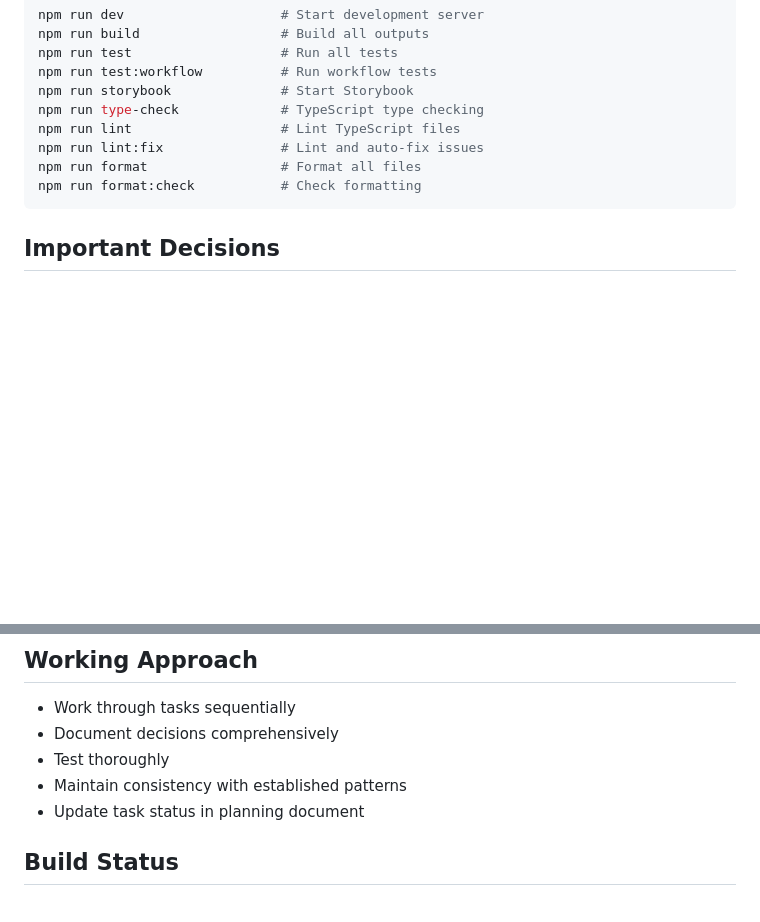
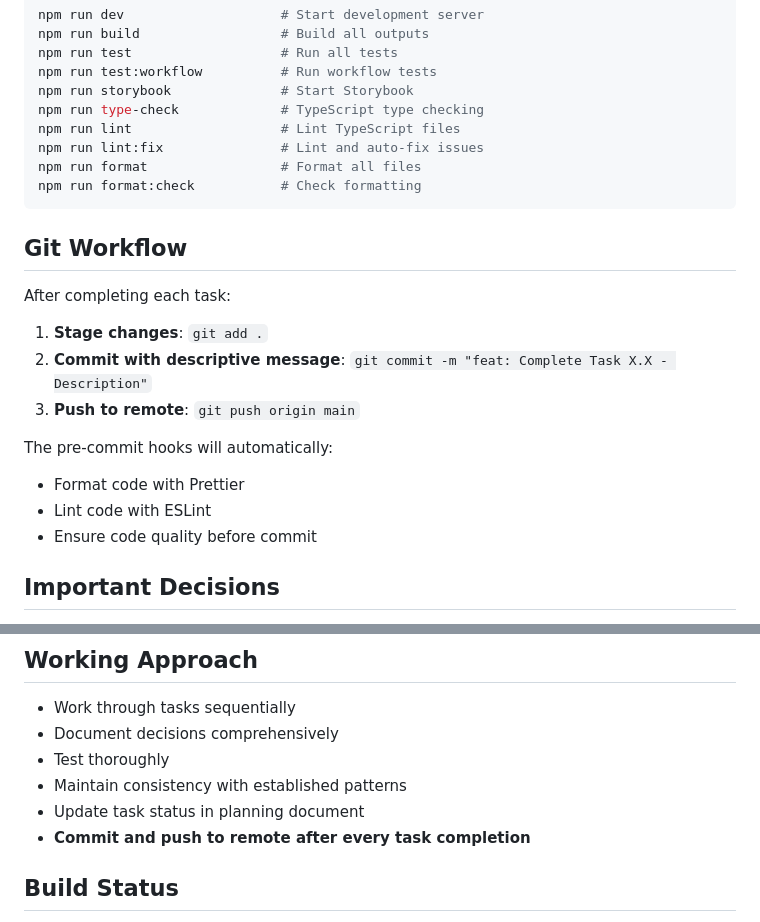
Before and after one commit to aaronsleeper/design-system, a Markdown page: working-context.md, 2 parts joined by grey strips. Rendered like a GitHub page; blank space fills up the shorter version.

Commit message:
docs: Update instructions to include commit and push after every task
- Add git workflow section to working-context.md
- Update instructions in pre-implementation-planning.md
- Document the commit and push requirement for all future tasks

````diff
--- a/working-context.md
+++ b/working-context.md
@@ -87,6 +87,19 @@ npm run format                 # Format all files
 npm run format:check           # Check formatting
 ```
 
+## Git Workflow
+
+After completing each task:
+
+1. **Stage changes**: `git add .`
+2. **Commit with descriptive message**: `git commit -m "feat: Complete Task X.X - Description"`
+3. **Push to remote**: `git push origin main`
+
+The pre-commit hooks will automatically:
+- Format code with Prettier
+- Lint code with ESLint
+- Ensure code quality before commit
+
 ## Important Decisions
 
 - Font sizes: font-size-1, font-size-2, etc. (not font-xs, font-sm)
@@ -120,6 +133,7 @@ npm run format:check           # Check formatting
 - Test thoroughly
 - Maintain consistency with established patterns
 - Update task status in planning document
+- **Commit and push to remote after every task completion**
 
 ## Build Status
 
````
Also changed, not shown: pre-implementation-planning.md (+1 -0 lines).
